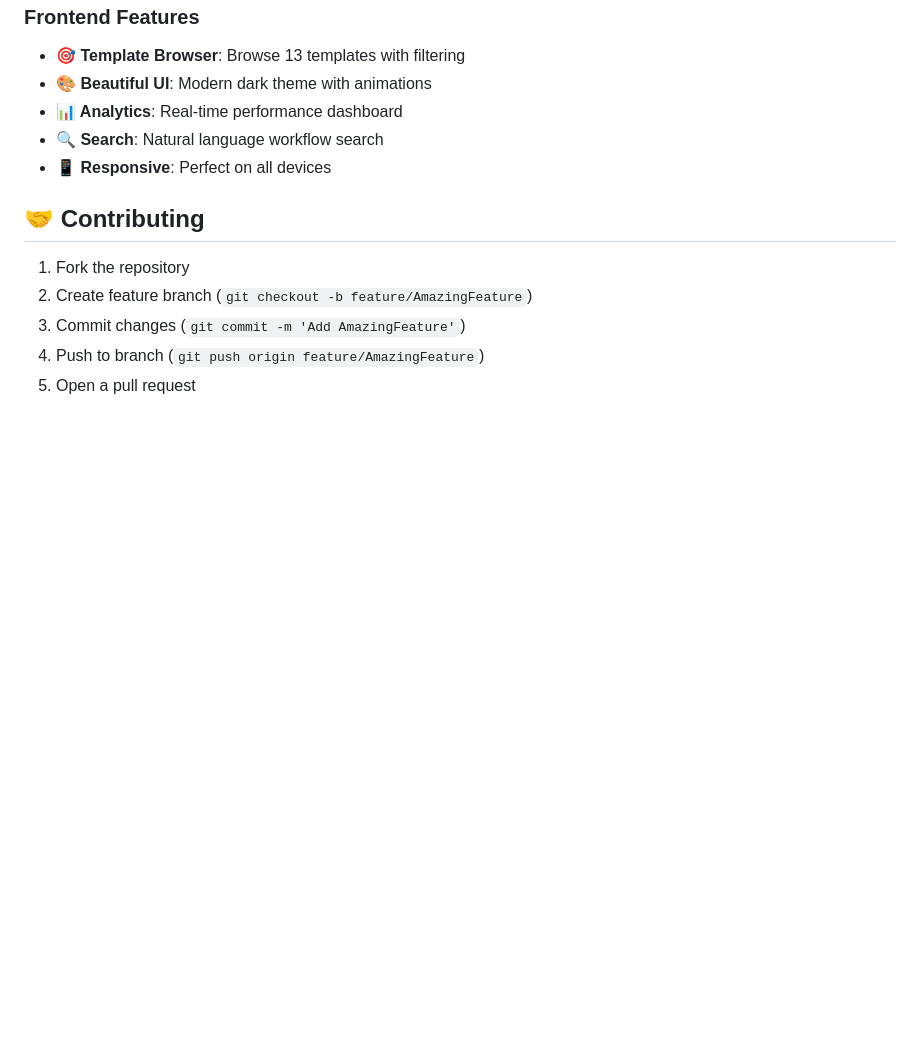
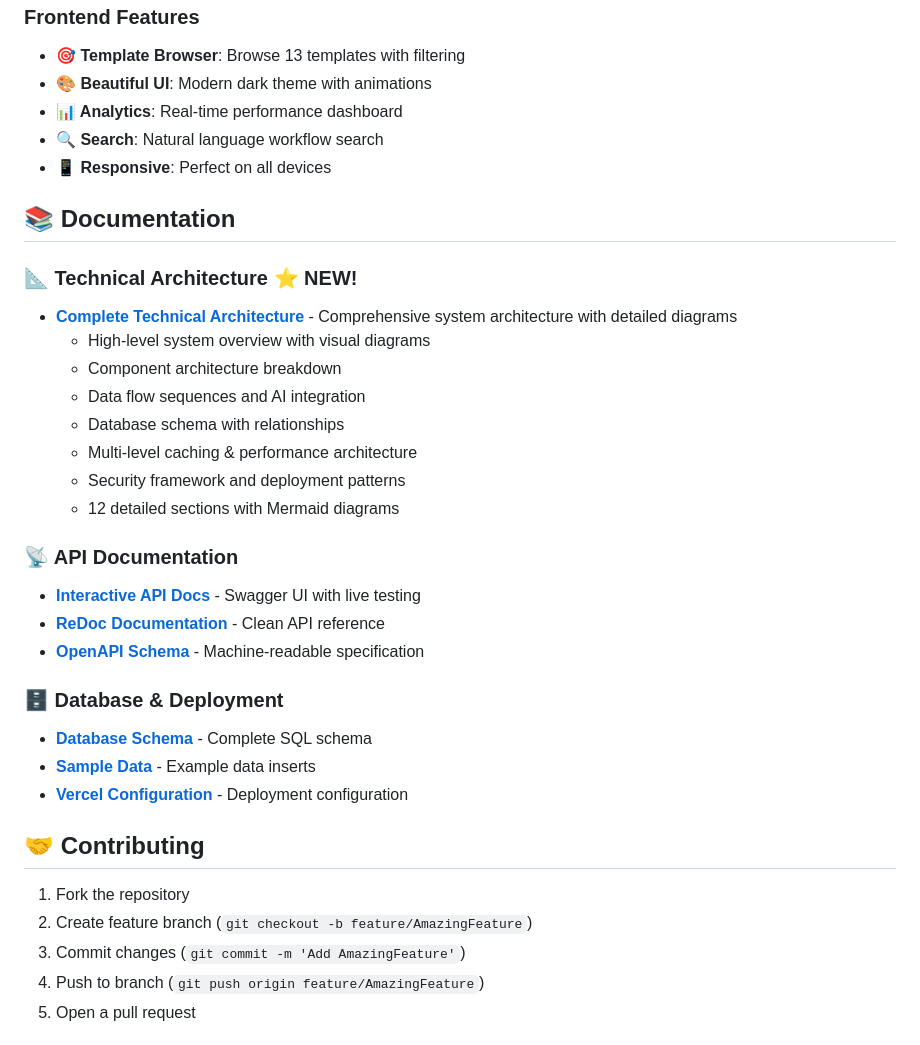
Before and after one commit to Rizkin/Solidus, a Markdown page: README.md, the part around the change. Drawn GitHub-style; blank space fills up the shorter version.

Commit message:
📚 Add Documentation section to README highlighting new Technical Architecture
✨ Added comprehensive documentation section featuring:
- Technical Architecture document with detailed diagrams
- API documentation links (Swagger, ReDoc, OpenAPI)
- Database schema and deployment guides
- Prominent highlighting of the new architecture document

🎯 Makes the technical architecture easily discoverable for developers and architects

```diff
--- a/README.md
+++ b/README.md
@@ -277,6 +277,28 @@ open http://localhost:3000
 - **🔍 Search**: Natural language workflow search
 - **📱 Responsive**: Perfect on all devices
 
+## 📚 **Documentation**
+
+### **📐 Technical Architecture** ⭐ **NEW!**
+- **[Complete Technical Architecture](/docs/TECHNICAL_ARCHITECTURE.md)** - Comprehensive system architecture with detailed diagrams
+  - High-level system overview with visual diagrams
+  - Component architecture breakdown
+  - Data flow sequences and AI integration
+  - Database schema with relationships
+  - Multi-level caching & performance architecture
+  - Security framework and deployment patterns
+  - 12 detailed sections with Mermaid diagrams
+
+### **📡 API Documentation**
+- **[Interactive API Docs](https://solidus-olive.vercel.app/docs)** - Swagger UI with live testing
+- **[ReDoc Documentation](https://solidus-olive.vercel.app/redoc)** - Clean API reference
+- **[OpenAPI Schema](https://solidus-olive.vercel.app/openapi.json)** - Machine-readable specification
+
+### **🗄️ Database & Deployment**
+- **[Database Schema](/scripts/create_supabase_schema.sql)** - Complete SQL schema
+- **[Sample Data](/scripts/sample_data_inserts.sql)** - Example data inserts
+- **[Vercel Configuration](/vercel.json)** - Deployment configuration
+
 ## 🤝 **Contributing**
 
 1. Fork the repository
```
